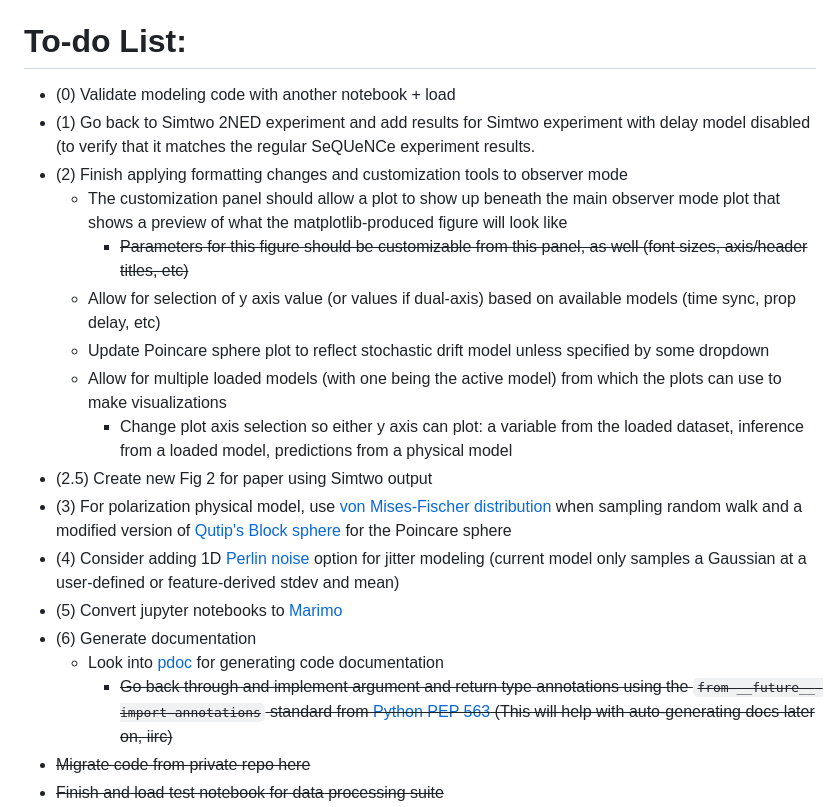
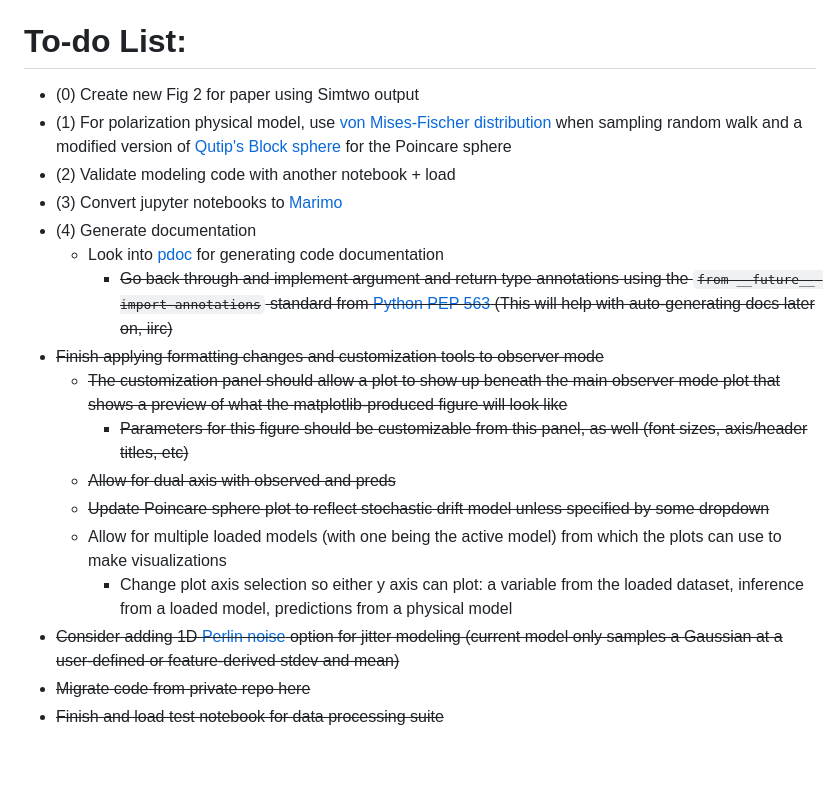
Before and after one commit to brettmartin4/simtwo, a Markdown page: README.md, the part around the change. Rendered like a GitHub page; blank space fills up the shorter version.

Commit message:
Update to-do list in README with new tasks

```diff
--- a/README.md
+++ b/README.md
@@ -47,22 +47,21 @@ Martin, B., Hodson, D., Wagner, T., Grimaila, M., Richards, A. M. (2026) "Simula
 
 # To-do List:
 
- - (0) Validate modeling code with another notebook + load
- - (1) Go back to Simtwo 2NED experiment and add results for Simtwo experiment with delay model disabled (to verify that it matches the regular SeQUeNCe experiment results.
- - (2) Finish applying formatting changes and customization tools to observer mode
-    - The customization panel should allow a plot to show up beneath the main observer mode plot that shows a preview of what the matplotlib-produced figure will look like
+ - (0) Create new Fig 2 for paper using Simtwo output
+ - (1) For polarization physical model, use [von Mises-Fischer distribution](https://docs.scipy.org/doc/scipy/reference/generated/scipy.stats.vonmises_fisher.html) when sampling random walk and a modified version of [Qutip's Block sphere](https://qutip.org/docs/4.7/guide/guide-bloch.html) for the Poincare sphere
+ - (2) Validate modeling code with another notebook + load
+ - (3) Convert jupyter notebooks to [Marimo](https://marimo.io/)
+ - (4) Generate documentation
+    - Look into [pdoc](https://pdoc.dev/) for generating code documentation
+       - ~~Go back through and implement argument and return type annotations using the `from __future__ import annotations` standard from [Python PEP 563](https://peps.python.org/pep-0563/) (This will help with auto-generating docs later on, iirc)~~
+ - ~~Finish applying formatting changes and customization tools to observer mode~~
+    - ~~The customization panel should allow a plot to show up beneath the main observer mode plot that shows a preview of what the matplotlib-produced figure will look like~~
        - ~~Parameters for this figure should be customizable from this panel, as well (font sizes, axis/header titles, etc)~~
-    - Allow for selection of y axis value (or values if dual-axis) based on available models (time sync, prop delay, etc)
-    - Update Poincare sphere plot to reflect stochastic drift model unless specified by some dropdown
+    - ~~Allow for dual axis with observed and preds~~
+    - ~~Update Poincare sphere plot to reflect stochastic drift model unless specified by some dropdown~~
     - Allow for multiple loaded models (with one being the active model) from which the plots can use to make visualizations
        - Change plot axis selection so either y axis can plot: a variable from the loaded dataset, inference from a loaded model, predictions from a physical model
- - (2.5) Create new Fig 2 for paper using Simtwo output
- - (3) For polarization physical model, use [von Mises-Fischer distribution](https://docs.scipy.org/doc/scipy/reference/generated/scipy.stats.vonmises_fisher.html) when sampling random walk and a modified version of [Qutip's Block sphere](https://qutip.org/docs/4.7/guide/guide-bloch.html) for the Poincare sphere
- - (4) Consider adding 1D [Perlin noise](https://dl.acm.org/doi/10.1145/566654.566636) option for jitter modeling (current model only samples a Gaussian at a user-defined or feature-derived stdev and mean)
- - (5) Convert jupyter notebooks to [Marimo](https://marimo.io/)
- - (6) Generate documentation
-    - Look into [pdoc](https://pdoc.dev/) for generating code documentation
-       - ~~Go back through and implement argument and return type annotations using the `from __future__ import annotations` standard from [Python PEP 563](https://peps.python.org/pep-0563/) (This will help with auto-generating docs later on, iirc)~~
+ - ~~Consider adding 1D [Perlin noise](https://dl.acm.org/doi/10.1145/566654.566636) option for jitter modeling (current model only samples a Gaussian at a user-defined or feature-derived stdev and mean)~~
  - ~~Migrate code from private repo here~~
  - ~~Finish and load test notebook for data processing suite~~
  - ~~(1) Complete modeling suite functionality~~
```
